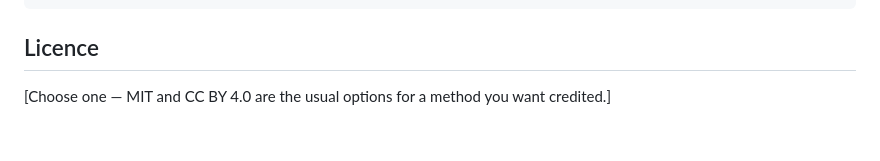
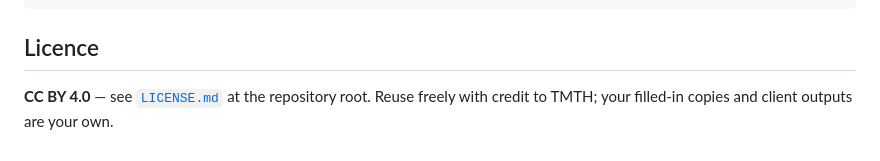
Before and after one commit to tmth-studio/methods, a Markdown page: proposition-launch-deck/README.md, the part around the change. GitHub-like rendering.

Commit message:
Licence resolved: CC BY 4.0 (repo-wide)

```diff
--- a/proposition-launch-deck/README.md
+++ b/proposition-launch-deck/README.md
@@ -118,4 +118,4 @@ node gen.js
 
 ## Licence
 
-[Choose one — MIT and CC BY 4.0 are the usual options for a method you want credited.]
+**CC BY 4.0** — see [`LICENSE.md`](../LICENSE.md) at the repository root. Reuse freely with credit to TMTH; your filled-in copies and client outputs are your own.
```
